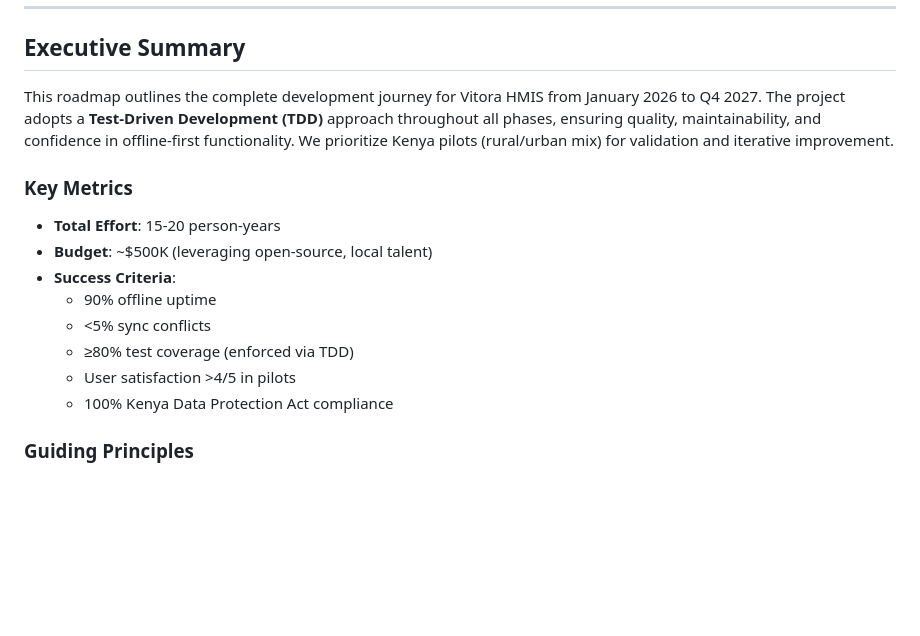
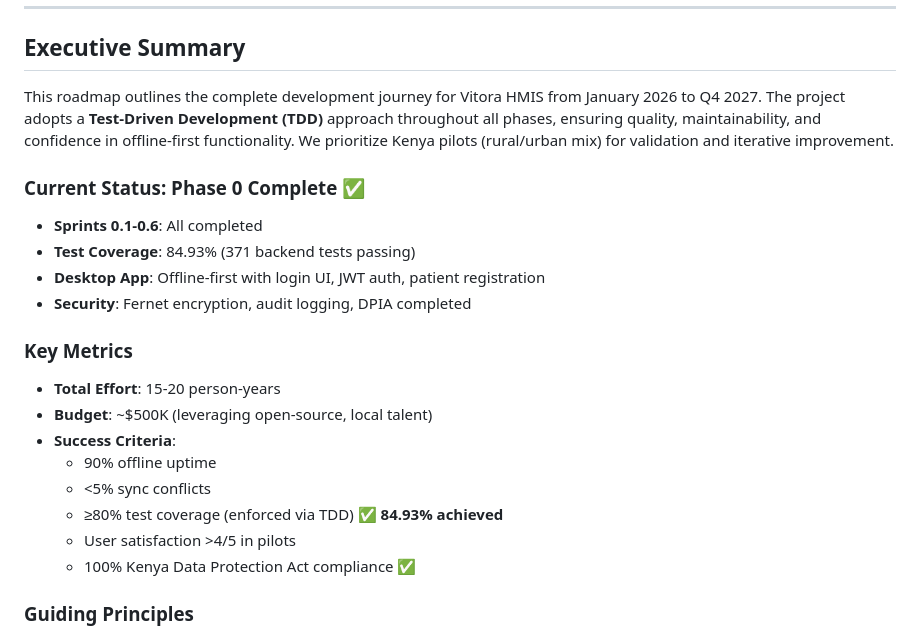
Before and after one commit to nexora-africa-ltd/vitora, a Markdown page: ROADMAP.md, the part around one of its changes. GitHub-like rendering; blank space fills up the shorter version.

```diff
--- a/ROADMAP.md
+++ b/ROADMAP.md
@@ -11,15 +11,21 @@
 
 This roadmap outlines the complete development journey for Vitora HMIS from January 2026 to Q4 2027. The project adopts a **Test-Driven Development (TDD)** approach throughout all phases, ensuring quality, maintainability, and confidence in offline-first functionality. We prioritize Kenya pilots (rural/urban mix) for validation and iterative improvement.
 
+### Current Status: Phase 0 Complete ✅
+- **Sprints 0.1-0.6**: All completed
+- **Test Coverage**: 84.93% (371 backend tests passing)
+- **Desktop App**: Offline-first with login UI, JWT auth, patient registration
+- **Security**: Fernet encryption, audit logging, DPIA completed
+
 ### Key Metrics
 - **Total Effort**: 15-20 person-years
 - **Budget**: ~$500K (leveraging open-source, local talent)
 - **Success Criteria**:
   - 90% offline uptime
   - <5% sync conflicts
-  - ≥80% test coverage (enforced via TDD)
+  - ≥80% test coverage (enforced via TDD) ✅ **84.93% achieved**
   - User satisfaction >4/5 in pilots
-  - 100% Kenya Data Protection Act compliance
+  - 100% Kenya Data Protection Act compliance ✅
 
 ### Guiding Principles
 1. **TDD First**: Write tests before implementation for all features
```
Also changed, not shown: other parts of ROADMAP.md (+49 -25 lines).
